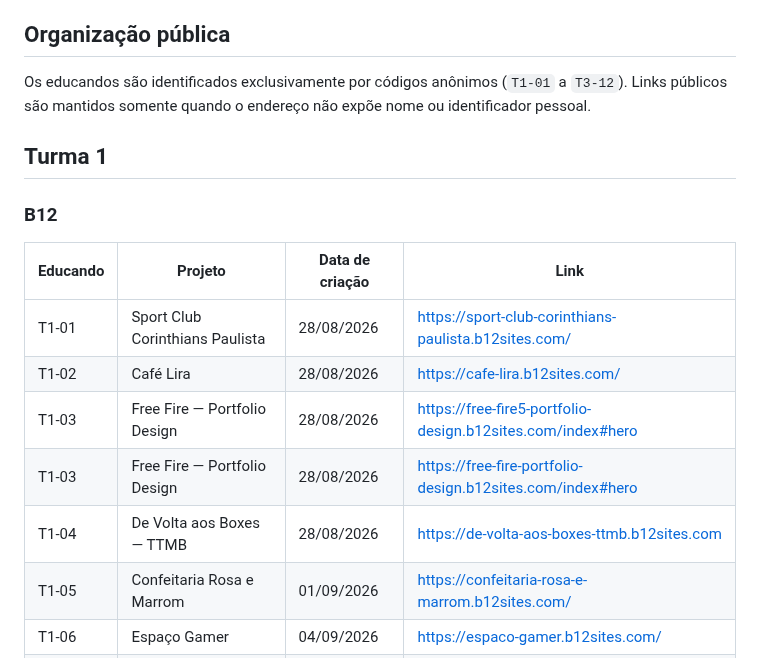
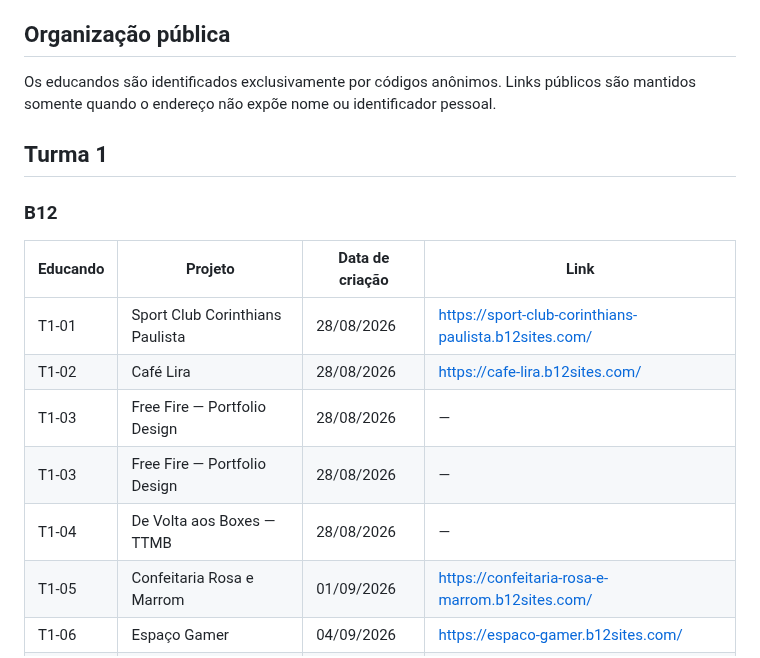
Before and after one commit to sayjinblackbelt/26_Design_Grafico, a Markdown page: docs/PORTFOLIO.md, the part around the change. GitHub-like rendering.

Commit message:
docs: consolidar portfólio com datas e turmas

```diff
--- a/docs/PORTFOLIO.md
+++ b/docs/PORTFOLIO.md
@@ -10,7 +10,7 @@ Este portfólio reúne os projetos publicados pelos educandos na atividade de cr
 
 ## Organização pública
 
-Os educandos são identificados exclusivamente por códigos anônimos (`T1-01` a `T3-12`). Links públicos são mantidos somente quando o endereço não expõe nome ou identificador pessoal.
+Os educandos são identificados exclusivamente por códigos anônimos. Links públicos são mantidos somente quando o endereço não expõe nome ou identificador pessoal.
 
 ## Turma 1
 
@@ -20,9 +20,9 @@ Os educandos são identificados exclusivamente por códigos anônimos (`T1-01` a
 |---|---|---|---|
 | T1-01 | Sport Club Corinthians Paulista | 28/08/2026 | https://sport-club-corinthians-paulista.b12sites.com/ |
 | T1-02 | Café Lira | 28/08/2026 | https://cafe-lira.b12sites.com/ |
-| T1-03 | Free Fire — Portfolio Design | 28/08/2026 | https://free-fire5-portfolio-design.b12sites.com/index#hero |
-| T1-03 | Free Fire — Portfolio Design | 28/08/2026 | https://free-fire-portfolio-design.b12sites.com/index#hero |
-| T1-04 | De Volta aos Boxes — TTMB | 28/08/2026 | https://de-volta-aos-boxes-ttmb.b12sites.com |
+| T1-03 | Free Fire — Portfolio Design | 28/08/2026 | — |
+| T1-03 | Free Fire — Portfolio Design | 28/08/2026 | — |
+| T1-04 | De Volta aos Boxes — TTMB | 28/08/2026 | — |
 | T1-05 | Confeitaria Rosa e Marrom | 01/09/2026 | https://confeitaria-rosa-e-marrom.b12sites.com/ |
 | T1-06 | Espaço Gamer | 04/09/2026 | https://espaco-gamer.b12sites.com/ |
 | T1-07 | Loja de Tênis Streetwear | 04/09/2026 | https://loja-de-tenis-streetwear.b12sites.com/ |
```
